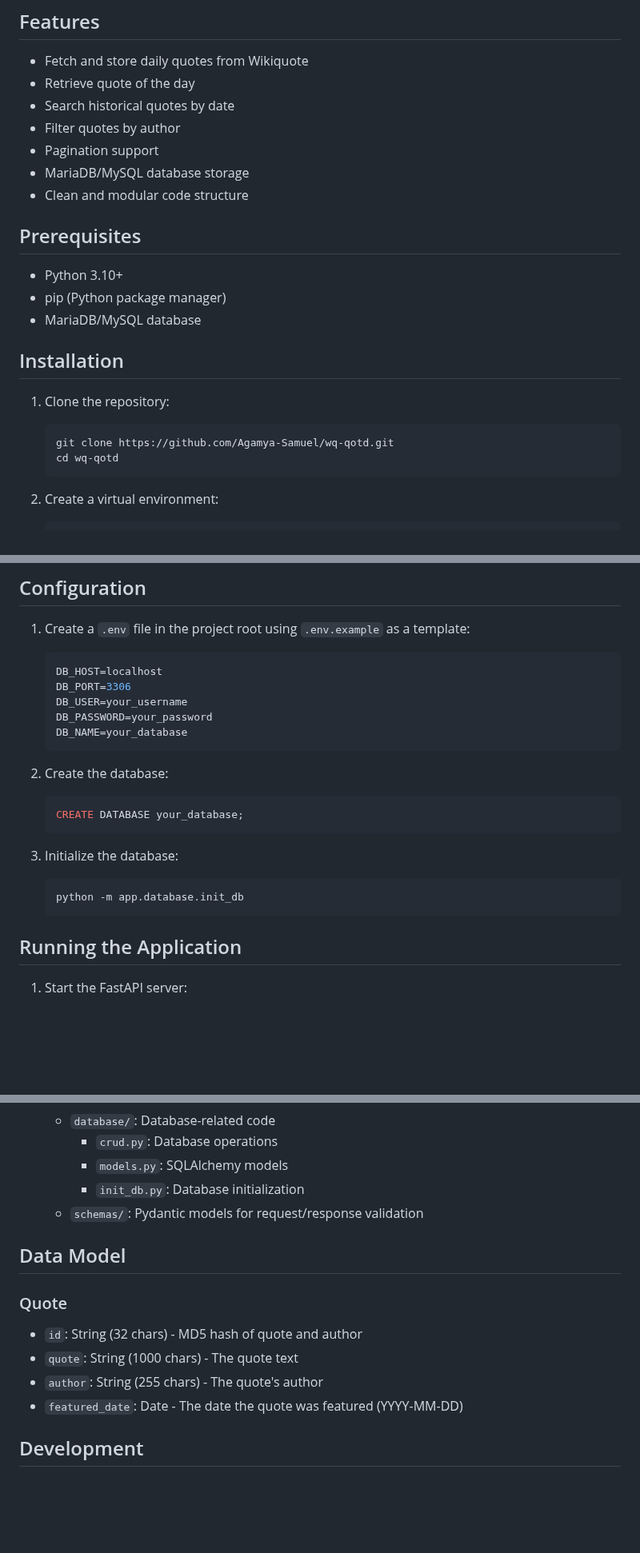
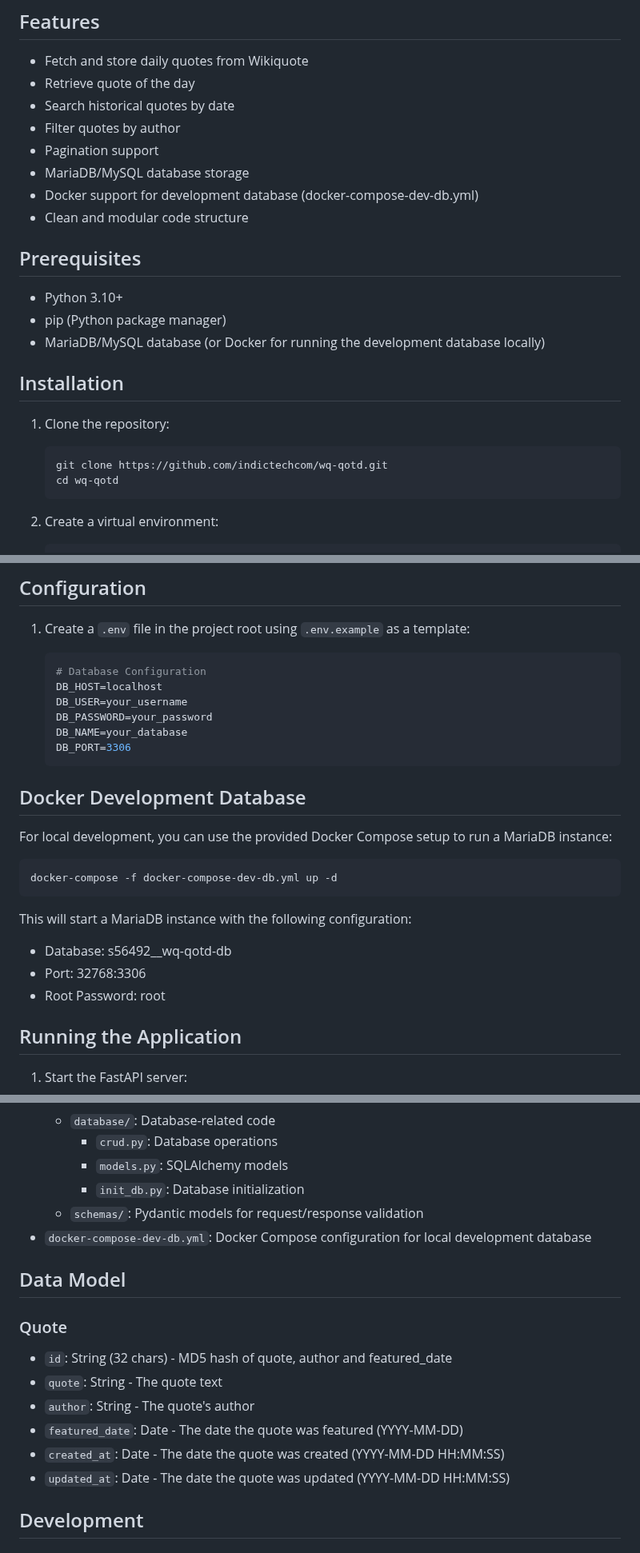
Before and after one commit to indictechcom/wq-qotd, a Markdown page: README.md, 3 parts joined by grey strips. Shown at 80% size. Rendered like a GitHub page; blank space fills up the shorter version.

Commit message:
Update README.md to include Docker support and clarify database setup instructions

````diff
--- a/README.md
+++ b/README.md
@@ -10,20 +10,21 @@ A FastAPI-based REST API that fetches and stores daily quotes from Wikiquote. Th
 -   Filter quotes by author
 -   Pagination support
 -   MariaDB/MySQL database storage
+-   Docker support for development database (docker-compose-dev-db.yml)
 -   Clean and modular code structure
 
 ## Prerequisites
 
 -   Python 3.10+
 -   pip (Python package manager)
--   MariaDB/MySQL database
+-   MariaDB/MySQL database (or Docker for running the development database locally)
 
 ## Installation
 
 1. Clone the repository:
 
     ```bash
-    git clone https://github.com/Agamya-Samuel/wq-qotd.git
+    git clone https://github.com/indictechcom/wq-qotd.git
     cd wq-qotd
     ```
 
@@ -54,23 +55,27 @@ A FastAPI-based REST API that fetches and stores daily quotes from Wikiquote. Th
 1. Create a `.env` file in the project root using `.env.example` as a template:
 
     ```env
+    # Database Configuration
     DB_HOST=localhost
-    DB_PORT=3306
     DB_USER=your_username
     DB_PASSWORD=your_password
     DB_NAME=your_database
+    DB_PORT=3306
     ```
 
-2. Create the database:
+## Docker Development Database
 
-    ```sql
-    CREATE DATABASE your_database;
-    ```
+For local development, you can use the provided Docker Compose setup to run a MariaDB instance:
 
-3. Initialize the database:
-    ```bash
-    python -m app.database.init_db
-    ```
+```bash
+docker-compose -f docker-compose-dev-db.yml up -d
+```
+
+This will start a MariaDB instance with the following configuration:
+
+-   Database: s56492\_\_wq-qotd-db
+-   Port: 32768:3306
+-   Root Password: root
 
 ## Running the Application
 
@@ -132,15 +140,18 @@ wq-qotd/
         -   `models.py`: SQLAlchemy models
         -   `init_db.py`: Database initialization
     -   `schemas/`: Pydantic models for request/response validation
+-   `docker-compose-dev-db.yml`: Docker Compose configuration for local development database
 
 ## Data Model
 
 ### Quote
 
--   `id`: String (32 chars) - MD5 hash of quote and author
--   `quote`: String (1000 chars) - The quote text
--   `author`: String (255 chars) - The quote's author
+-   `id`: String (32 chars) - MD5 hash of quote, author and featured_date
+-   `quote`: String - The quote text
+-   `author`: String - The quote's author
 -   `featured_date`: Date - The date the quote was featured (YYYY-MM-DD)
+-   `created_at`: Date - The date the quote was created (YYYY-MM-DD HH:MM:SS)
+-   `updated_at`: Date - The date the quote was updated (YYYY-MM-DD HH:MM:SS)
 
 ## Development
 
````
Also changed, not shown: other parts of README.md (+5 -0 lines).
